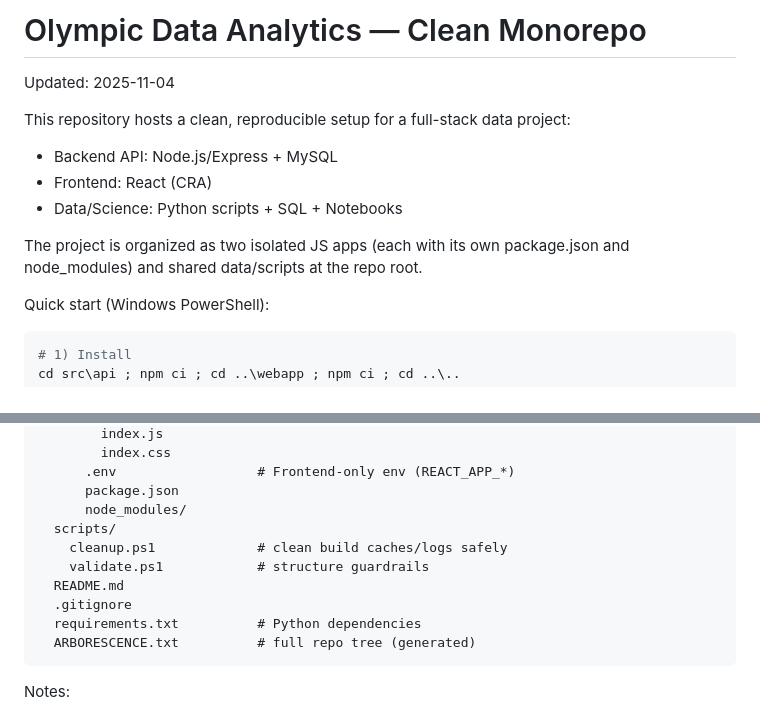
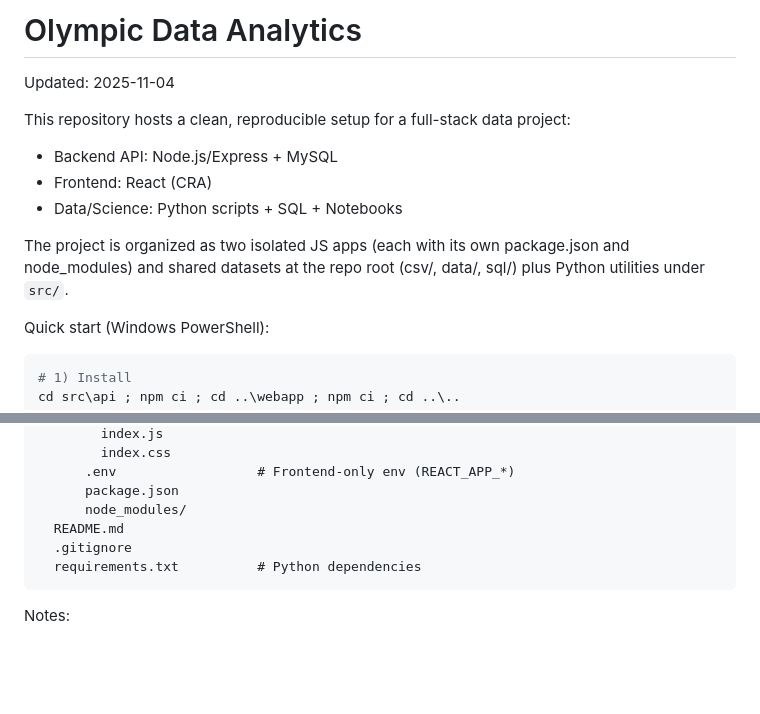
Before and after one commit to Hicham77500/Olympique_JO, a Markdown page: README.md, 2 parts joined by grey strips. GitHub-like rendering; blank space fills up the shorter version.

````diff
--- a/README.md
+++ b/README.md
@@ -1,4 +1,4 @@
-# Olympic Data Analytics — Clean Monorepo
+# Olympic Data Analytics
 
 Updated: 2025-11-04
 
@@ -7,7 +7,7 @@ This repository hosts a clean, reproducible setup for a full-stack data project:
 - Frontend: React (CRA)
 - Data/Science: Python scripts + SQL + Notebooks
 
-The project is organized as two isolated JS apps (each with its own package.json and node_modules) and shared data/scripts at the repo root.
+The project is organized as two isolated JS apps (each with its own package.json and node_modules) and shared datasets at the repo root (csv/, data/, sql/) plus Python utilities under `src/`.
 
 Quick start (Windows PowerShell):
 
@@ -75,13 +75,9 @@ Olympique_JO/
       .env                  # Frontend-only env (REACT_APP_*)
       package.json
       node_modules/
-  scripts/
-    cleanup.ps1             # clean build caches/logs safely
-    validate.ps1            # structure guardrails
   README.md
   .gitignore
   requirements.txt          # Python dependencies
-  ARBORESCENCE.txt          # full repo tree (generated)
 ```
 
 Notes:
````
Also changed, not shown: other parts of README.md (+27 -17 lines).
